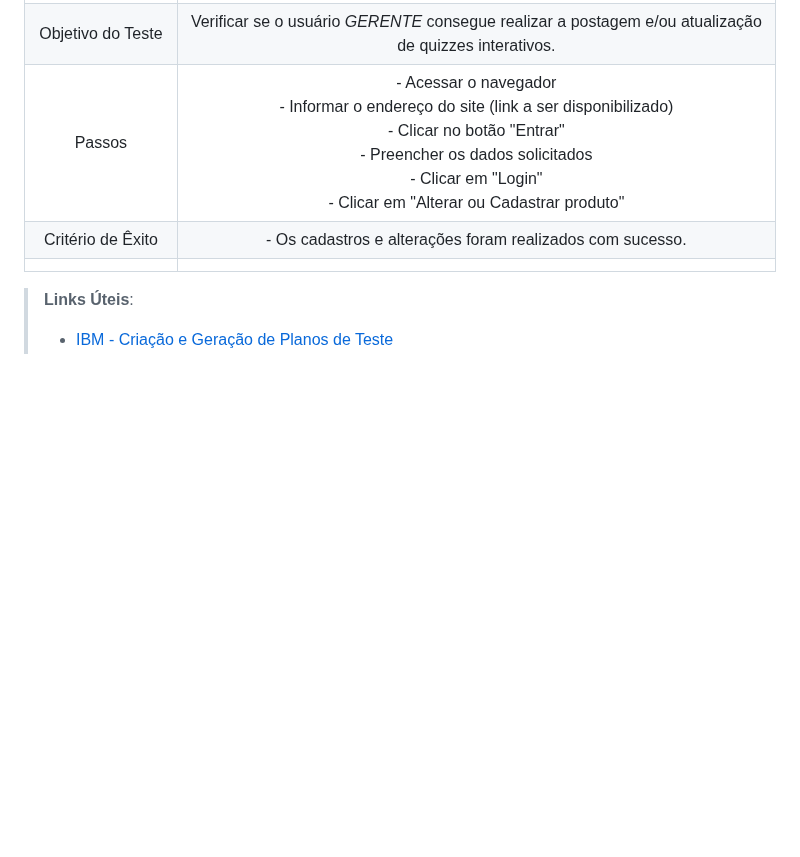
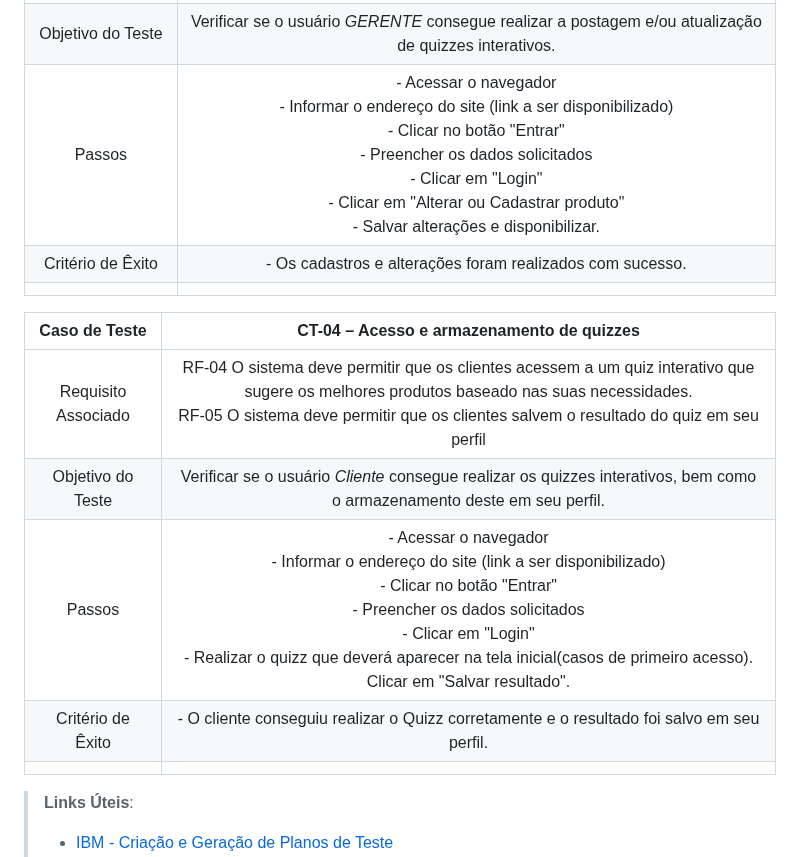
Before and after one commit to ICEI-PUC-Minas-PMV-ADS/pmv-ads-2023-1-e2-proj-int-t1-time2-aro, a Markdown page: docs/08-Plano de Testes de Software.md, the part around one of its changes. Drawn GitHub-style; blank space fills up the shorter version.

Commit message:
adicionando plano de testes :dance:

```diff
--- a/docs/08-Plano de Testes de Software.md
+++ b/docs/08-Plano de Testes de Software.md
@@ -28,8 +28,16 @@ Por exemplo:
 |:---:	|:---:	|
 |Requisito Associado | RF-03 O sistema deve permitir que os gerentes cadastrem e atualizem quizzes interativos. |
 | Objetivo do Teste 	| Verificar se o usuário *GERENTE* consegue realizar a postagem e/ou atualização de quizzes interativos. |
-| Passos 	| - Acessar o navegador <br> - Informar o endereço do site (link a ser disponibilizado)<br> - Clicar no botão "Entrar" <br> - Preencher os dados solicitados <br> - Clicar em "Login" <br> - Clicar em "Alterar ou Cadastrar produto" |
+| Passos 	| - Acessar o navegador <br> - Informar o endereço do site (link a ser disponibilizado)<br> - Clicar no botão "Entrar" <br> - Preencher os dados solicitados <br> - Clicar em "Login" <br> - Clicar em "Alterar ou Cadastrar produto" <br> - Salvar alterações e disponibilizar. |
 |Critério de Êxito | - Os cadastros e alterações foram realizados com sucesso. |
+|  	|  	|
+
+| **Caso de Teste** 	| **CT-04 – Acesso e armazenamento de quizzes**	|
+|:---:	|:---:	|
+|Requisito Associado | RF-04 O sistema deve permitir que os clientes acessem a um quiz interativo que sugere os melhores produtos baseado nas suas necessidades. <br> RF-05 O sistema deve permitir que os clientes salvem o resultado do quiz em seu perfil |
+| Objetivo do Teste 	| Verificar se o usuário *Cliente* consegue realizar os quizzes interativos, bem como o armazenamento deste em seu perfil. |
+| Passos 	| - Acessar o navegador <br> - Informar o endereço do site (link a ser disponibilizado)<br> - Clicar no botão "Entrar" <br> - Preencher os dados solicitados <br> - Clicar em "Login" <br> - Realizar o quizz que deverá aparecer na tela inicial(casos de primeiro acesso). <br> Clicar em "Salvar resultado". |
+|Critério de Êxito | - O cliente conseguiu realizar o Quizz corretamente e o resultado foi salvo em seu perfil. |
 |  	|  	|
 
 > **Links Úteis**:
```
Also changed, not shown: other parts of docs/08-Plano de Testes de Software.md (+1 -1 lines).
